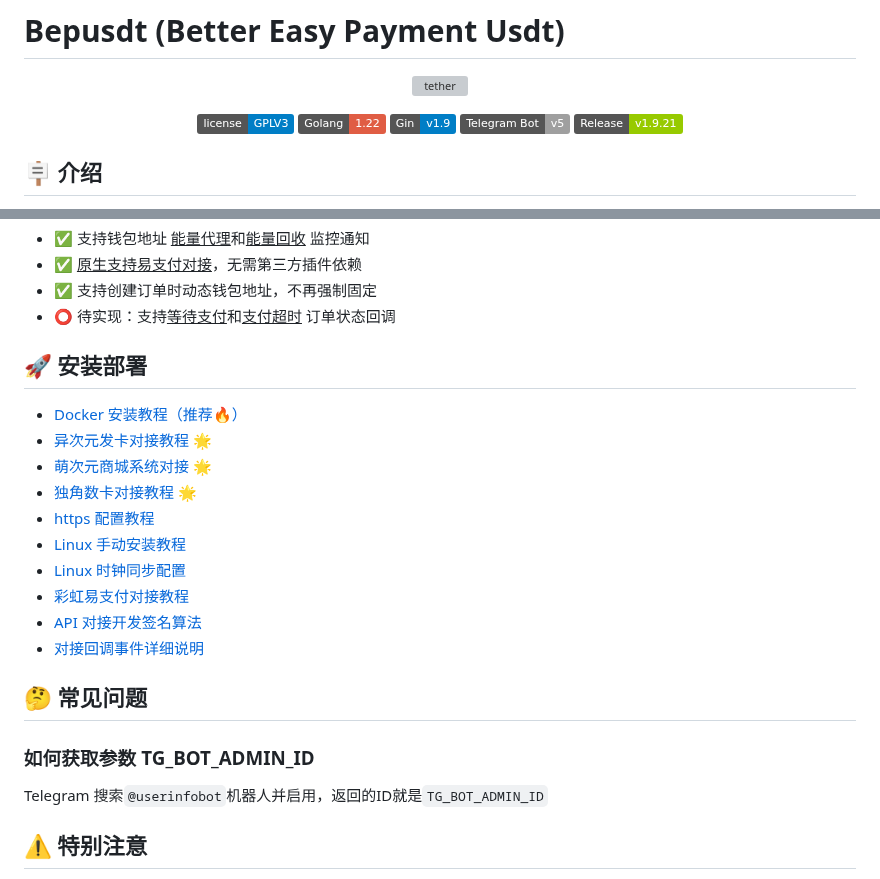
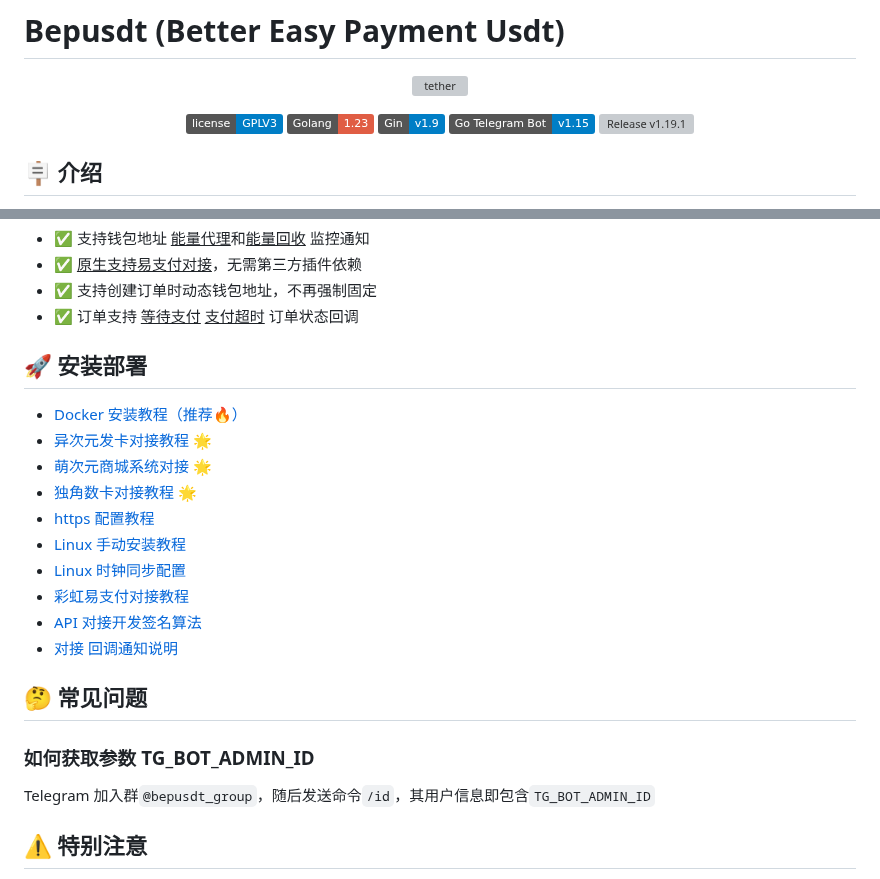
Before and after one commit to andistributed/pusdt, a Markdown page: README.md, 2 parts joined by grey strips. GitHub-like rendering; badges without logos; grey boxes are pictures that could not be loaded.

Commit message:
doc: update

```diff
--- a/README.md
+++ b/README.md
@@ -10,10 +10,10 @@
 </p>
 <p align="center">
 <a href="https://www.gnu.org/licenses/gpl-3.0.html"><img src="https://img.shields.io/badge/license-GPLV3-blue" alt="license GPLV3"></a>
-<a href="https://golang.org"><img src="https://img.shields.io/badge/Golang-1.22-red" alt="Go version 1.21"></a>
+<a href="https://golang.org"><img src="https://img.shields.io/badge/Golang-1.23-red" alt="Go version 1.23"></a>
 <a href="https://github.com/gin-gonic/gin"><img src="https://img.shields.io/badge/Gin-v1.9-blue" alt="Gin Web Framework v1.9"></a>
-<a href="https://github.com/go-telegram-bot-api/telegram-bot-api"><img src="https://img.shields.io/badge/Telegram Bot-v5-lightgrey" alt="Golang Telegram Bot Api-v5"></a>
-<a href="https://github.com/v03413/bepusdt"><img src="https://img.shields.io/badge/Release-v1.9.21-green" alt="Release v1.9.21"></a>
+<a href="https://github.com/go-telegram/bot"><img src="https://img.shields.io/badge/Go_Telegram_Bot-v1.15-blue" alt="Golang Telegram Bot"></a>
+<a href="https://github.com/v03413/bepusdt"><img src="https://img.shields.io/github/v/release/v03413/bepusdt" alt="Release v1.19.1"></a>
 </p>
 
 ## 🪧 介绍
@@ -36,7 +36,7 @@
 - ✅ 支持钱包地址 <u>能量代理</u>和<u>能量回收</u> 监控通知
 - ✅️ <u>原生支持易支付对接</u>，无需第三方插件依赖
 - ✅ 支持创建订单时动态钱包地址，不再强制固定
-- ⭕️ 待实现：支持<u>等待支付</u>和<u>支付超时</u> 订单状态回调
+- ✅ 订单支持 <u>等待支付</u> <u>支付超时</u> 订单状态回调
 
 ## 🚀 安装部署
 
@@ -49,13 +49,13 @@
 - [Linux 时钟同步配置](./docs/systemd-timesyncd.md)
 - [彩虹易支付对接教程](./docs/epay.md)
 - [API 对接开发签名算法](./docs/sign.md)
-- [对接回调事件详细说明](./docs/notify-epusdt.md)
+- [对接 回调通知说明](./docs/notify-epusdt.md)
 
 ## 🤔 常见问题
 
 ### 如何获取参数 TG_BOT_ADMIN_ID
 
-Telegram 搜索`@userinfobot`机器人并启用，返回的ID就是`TG_BOT_ADMIN_ID`
+Telegram 加入群`@bepusdt_group`，随后发送命令`/id`，其用户信息即包含`TG_BOT_ADMIN_ID`
 
 ## ⚠️ 特别注意
 
```
